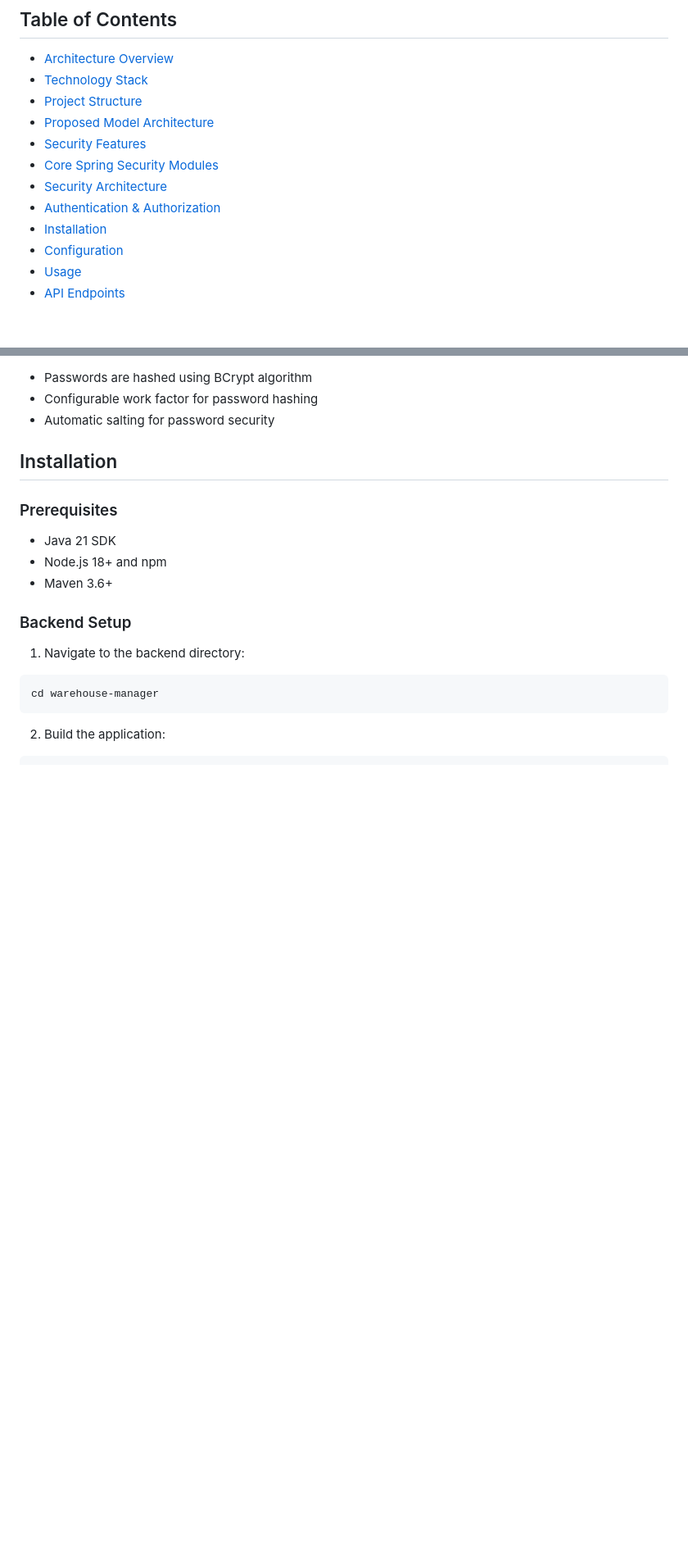
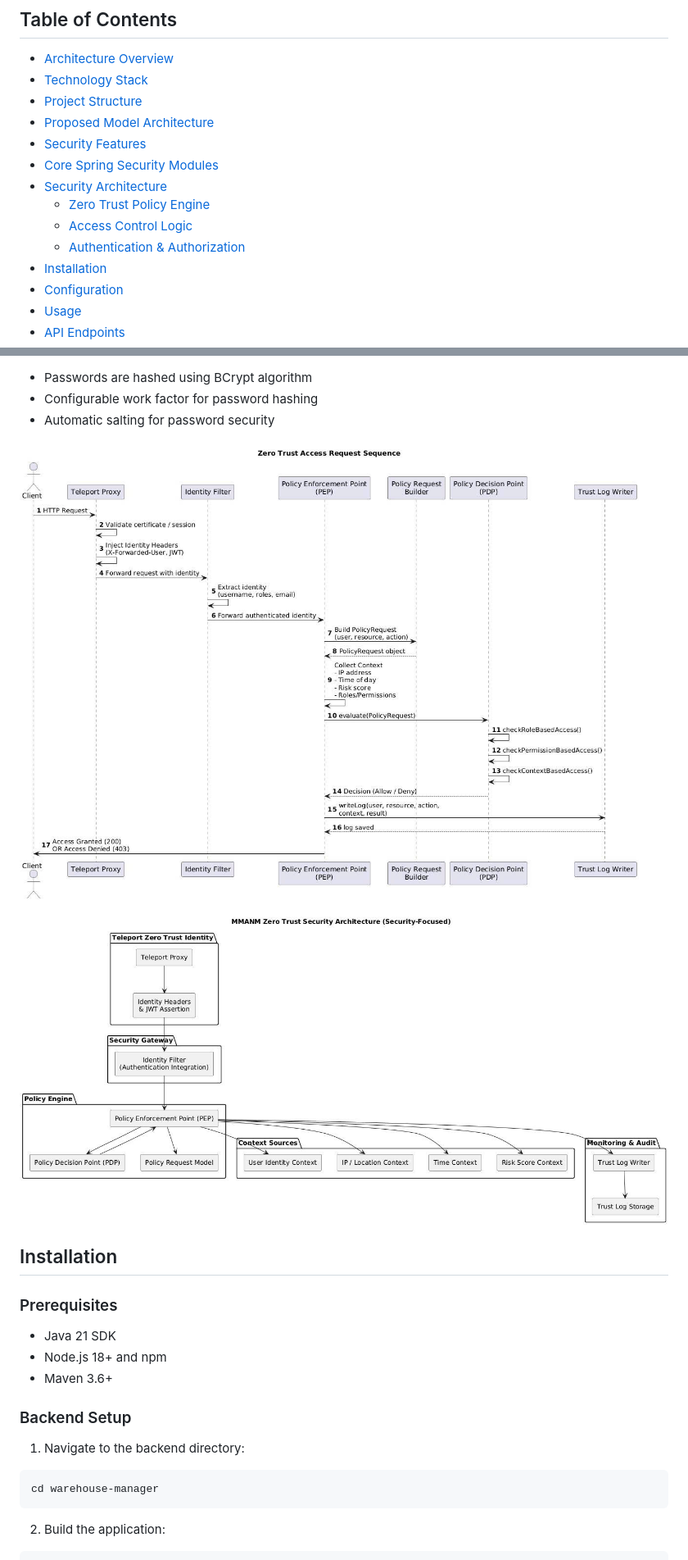
Before and after one commit to thaihoaho/MMANM, a Markdown page: README.md, 2 parts joined by grey strips. Shown at 82% size. GitHub-like rendering; blank space fills up the shorter version.

Commit message:
Update README: reorganize Security Architecture section and add all images

```diff
--- a/README.md
+++ b/README.md
@@ -10,7 +10,9 @@ A security-focused warehouse management application implementing Zero Trust Arch
 - [Security Features](#security-features)
 - [Core Spring Security Modules](#core-spring-security-modules)
 - [Security Architecture](#security-architecture)
-- [Authentication & Authorization](#authentication--authorization)
+  - [Zero Trust Policy Engine](#zero-trust-policy-engine)
+  - [Access Control Logic](#access-control-logic)
+  - [Authentication & Authorization](#authentication--authorization)
 - [Installation](#installation)
 - [Configuration](#configuration)
 - [Usage](#usage)
@@ -285,6 +287,10 @@ The system implements a sophisticated policy engine with three main components:
 - Passwords are hashed using BCrypt algorithm
 - Configurable work factor for password hashing
 - Automatic salting for password security
+
+![System Flow](Images/flow.jpg)
+
+![Interaction Diagram](Images/interaction.jpg)
 
 ## Installation
 
```
Also changed, not shown: other parts of README.md (+6 -6 lines).
